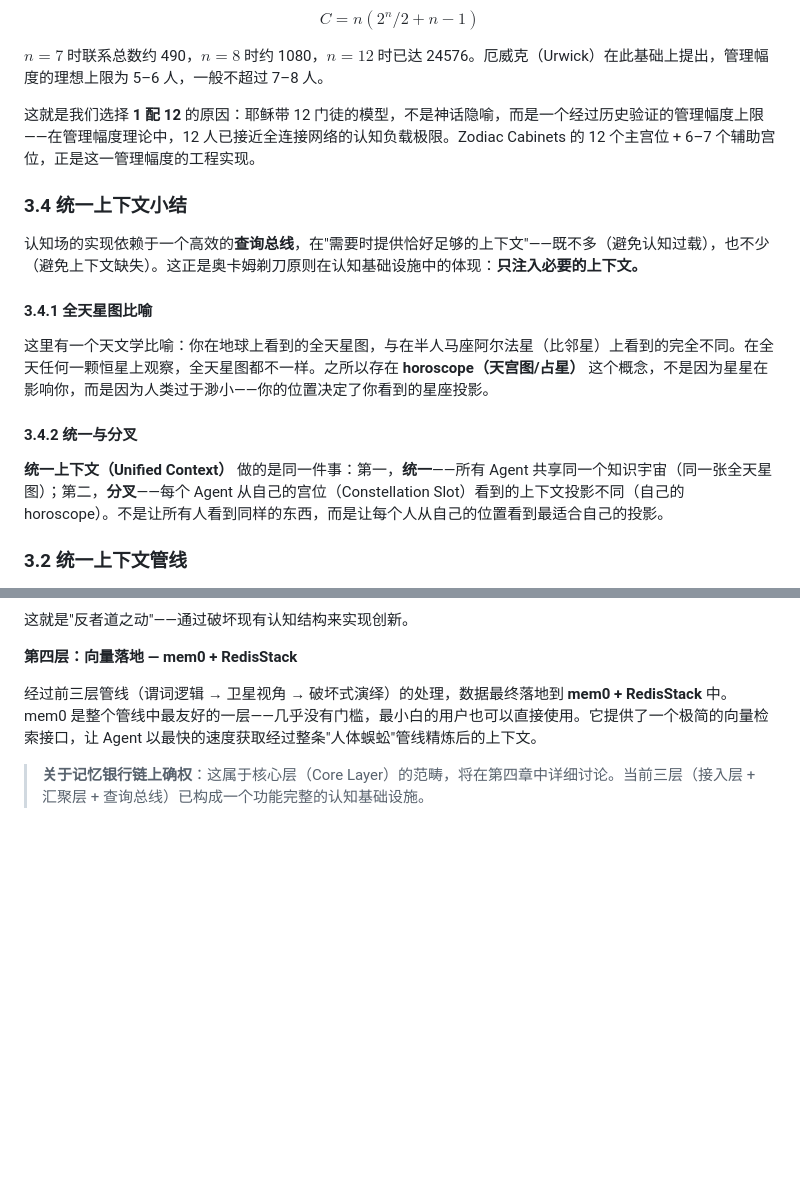
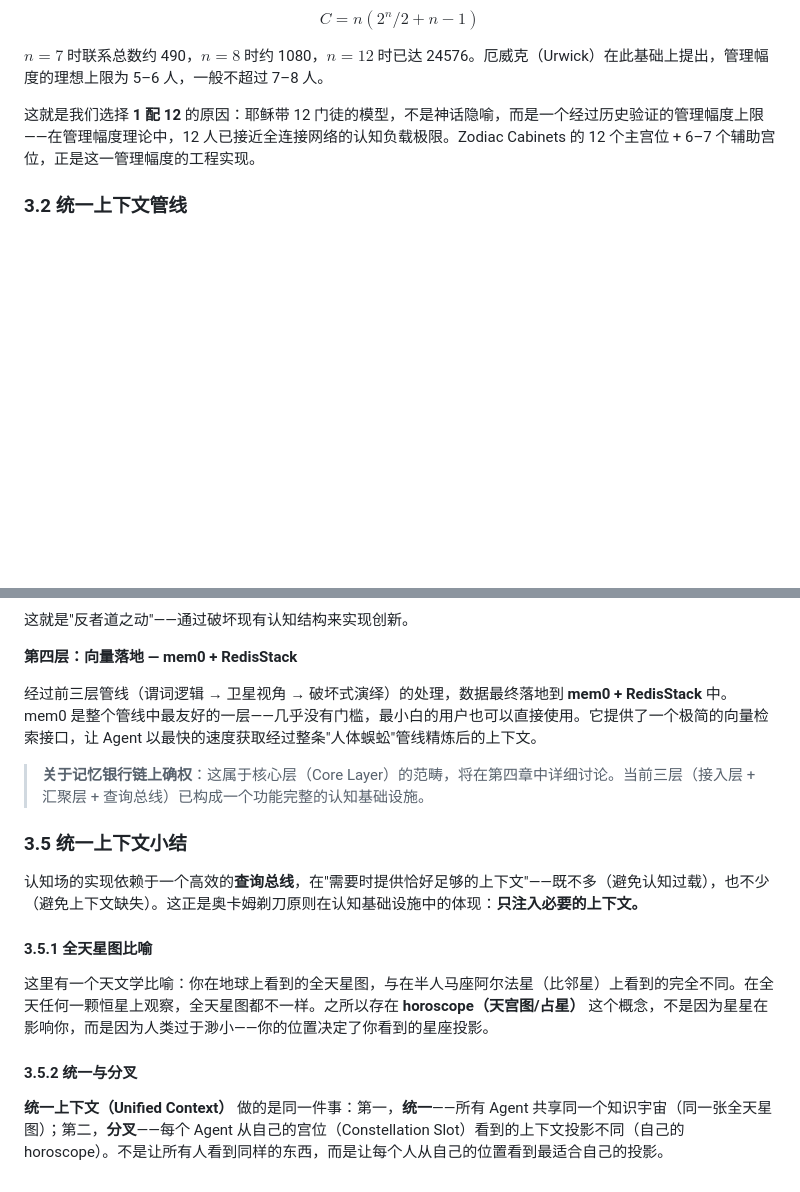
Before and after one commit to Seek-Key-LTD/memory-bank, a Markdown page: paper/paper.md, 2 parts joined by grey strips. Drawn GitHub-style; blank space fills up the shorter version.

Commit message:
fix: 章节重排序 — 3.5小结放到3.4之后

```diff
--- a/paper/paper.md
+++ b/paper/paper.md
@@ -280,18 +280,6 @@ $n=7$ 时联系总数约 490，$n=8$ 时约 1080，$n=12$ 时已达 24576。厄
 
 这就是我们选择 **1 配 12** 的原因：耶稣带 12 门徒的模型，不是神话隐喻，而是一个经过历史验证的管理幅度上限——在管理幅度理论中，12 人已接近全连接网络的认知负载极限。Zodiac Cabinets 的 12 个主宫位 + 6–7 个辅助宫位，正是这一管理幅度的工程实现。
 
-### 3.4 统一上下文小结
-
-认知场的实现依赖于一个高效的**查询总线**，在"需要时提供恰好足够的上下文"——既不多（避免认知过载），也不少（避免上下文缺失）。这正是奥卡姆剃刀原则在认知基础设施中的体现：**只注入必要的上下文。**
-
-#### 3.4.1 全天星图比喻
-
-这里有一个天文学比喻：你在地球上看到的全天星图，与在半人马座阿尔法星（比邻星）上看到的完全不同。在全天任何一颗恒星上观察，全天星图都不一样。之所以存在 **horoscope（天宫图/占星）** 这个概念，不是因为星星在影响你，而是因为人类过于渺小——你的位置决定了你看到的星座投影。
-
-#### 3.4.2 统一与分叉
-
-**统一上下文（Unified Context）** 做的是同一件事：第一，**统一**——所有 Agent 共享同一个知识宇宙（同一张全天星图）；第二，**分叉**——每个 Agent 从自己的宫位（Constellation Slot）看到的上下文投影不同（自己的 horoscope）。不是让所有人看到同样的东西，而是让每个人从自己的位置看到最适合自己的投影。
-
 ### 3.2 统一上下文管线
 
 几乎所有编程智能体的本地记忆都是 JSON 格式。如果将这些原始数据直接灌入知识库，结果就是"白人饭"——土豆不削皮直接吃。数据是完整的，但没有经过任何处理，难以被有效利用。
@@ -366,3 +354,15 @@ gbrain 解决的是一个完全不同的问题：**破坏式创新（Disruptive
 经过前三层管线（谓词逻辑 → 卫星视角 → 破坏式演绎）的处理，数据最终落地到 **mem0 + RedisStack** 中。mem0 是整个管线中最友好的一层——几乎没有门槛，最小白的用户也可以直接使用。它提供了一个极简的向量检索接口，让 Agent 以最快的速度获取经过整条"人体蜈蚣"管线精炼后的上下文。
 
 > **关于记忆银行链上确权**：这属于核心层（Core Layer）的范畴，将在第四章中详细讨论。当前三层（接入层 + 汇聚层 + 查询总线）已构成一个功能完整的认知基础设施。
+
+### 3.5 统一上下文小结
+
+认知场的实现依赖于一个高效的**查询总线**，在"需要时提供恰好足够的上下文"——既不多（避免认知过载），也不少（避免上下文缺失）。这正是奥卡姆剃刀原则在认知基础设施中的体现：**只注入必要的上下文。**
+
+#### 3.5.1 全天星图比喻
+
+这里有一个天文学比喻：你在地球上看到的全天星图，与在半人马座阿尔法星（比邻星）上看到的完全不同。在全天任何一颗恒星上观察，全天星图都不一样。之所以存在 **horoscope（天宫图/占星）** 这个概念，不是因为星星在影响你，而是因为人类过于渺小——你的位置决定了你看到的星座投影。
+
+#### 3.5.2 统一与分叉
+
+**统一上下文（Unified Context）** 做的是同一件事：第一，**统一**——所有 Agent 共享同一个知识宇宙（同一张全天星图）；第二，**分叉**——每个 Agent 从自己的宫位（Constellation Slot）看到的上下文投影不同（自己的 horoscope）。不是让所有人看到同样的东西，而是让每个人从自己的位置看到最适合自己的投影。
```
